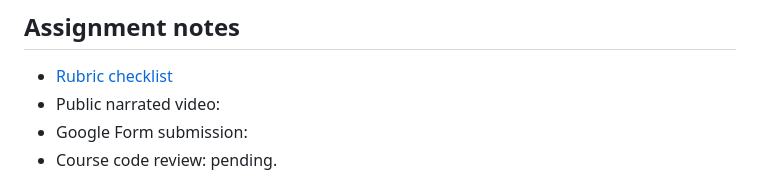
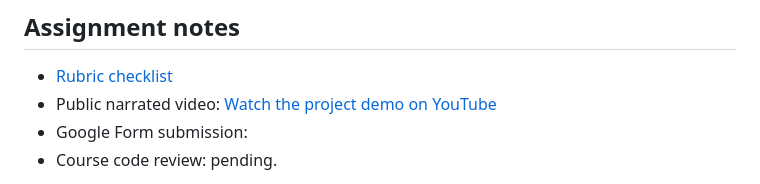
Before and after one commit to Prostream/personal-homepage, a Markdown page: README.md, the part around one of its changes. Drawn GitHub-style.

Commit message:
Add demo video and design slides to README

```diff
--- a/README.md
+++ b/README.md
@@ -46,7 +47,7 @@ Push changes to `codex/personal-homepage` to update GitHub Pages.
 ## Assignment notes
 
 - [Rubric checklist](docs/rubric.md)
-- Public narrated video:
+- Public narrated video: [Watch the project demo on YouTube](https://www.youtube.com/watch?v=vjmPlJ4CS5g&t=7s)
 - Google Form submission:
 - Course code review: pending.
 
```
Also changed, not shown: other parts of README.md (+1 -0 lines).
